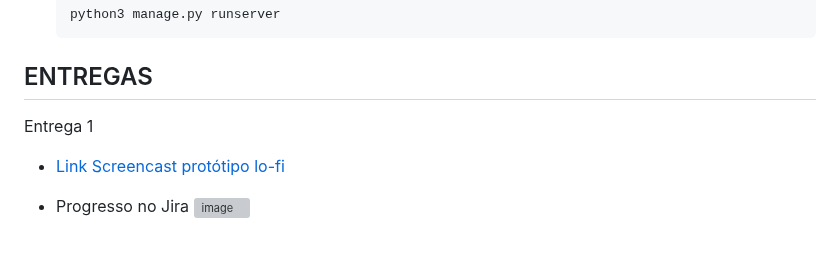
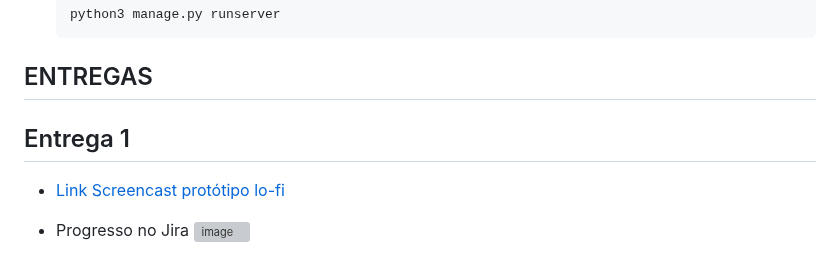
Before and after one commit to apabsp/Checkpoint, a Markdown page: README.md, the part around the change. Rendered like a GitHub page; grey boxes are pictures that could not be loaded.

````diff
--- a/README.md
+++ b/README.md
@@ -148,8 +148,9 @@ Para rodar em ambiente **local**, siga os passos:
     ```
 
 ## ENTREGAS
+## Entrega 1
 
-Entrega 1
+
 
 - [Link Screencast protótipo lo-fi](https://www.youtube.com/watch?v=2ysd68vxMM0)
 
````
